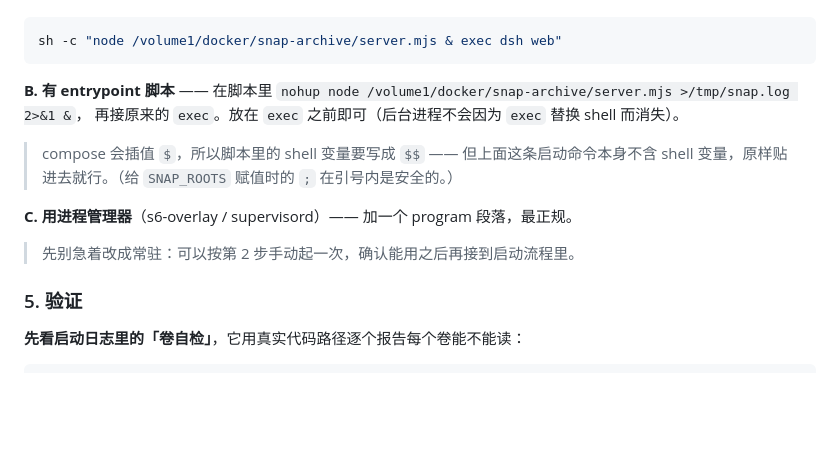
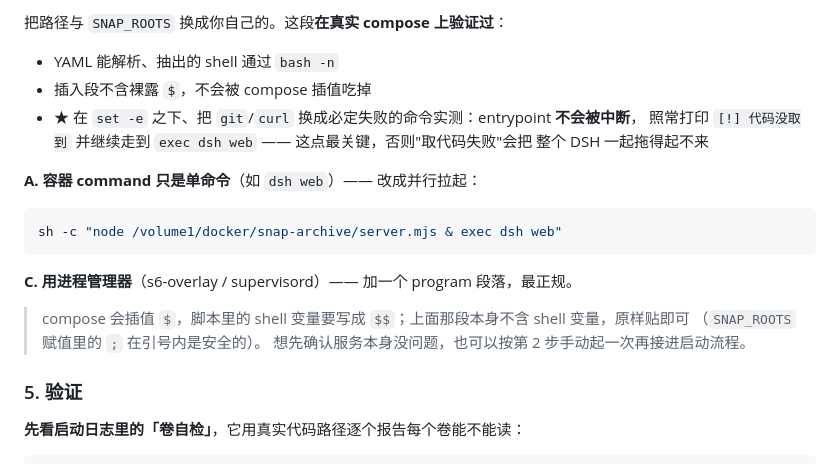
Before and after one commit to manas42/snap-archive, a Markdown page: docker/README.md, the part around one of its changes. Drawn GitHub-style; blank space fills up the shorter version.

````diff
--- a/docker/README.md
+++ b/docker/README.md
@@ -71,17 +132,22 @@ SNAP_ROOTS="photos=/data/photos;targets=/data/targets" \
+把路径与 `SNAP_ROOTS` 换成你自己的。这段**在真实 compose 上验证过**：
+
+- YAML 能解析、抽出的 shell 通过 `bash -n`
+- 插入段不含裸露 `$`，不会被 compose 插值吃掉
+- ★ 在 `set -e` 之下、把 `git`/`curl` 换成必定失败的命令实测：entrypoint **不会被中断**，
+  照常打印 `[!] 代码没取到` 并继续走到 `exec dsh web` —— 这点最关键，否则"取代码失败"会把
+  整个 DSH 一起拖得起不来
+
+**A. 容器 command 只是单命令**（如 `dsh web`）—— 改成并行拉起：
 
 ```sh
 sh -c "node /volume1/docker/snap-archive/server.mjs & exec dsh web"
 ```
 
-**B. 有 entrypoint 脚本** —— 在脚本里 `nohup node /volume1/docker/snap-archive/server.mjs >/tmp/snap.log 2>&1 &`，
-再接原来的 `exec`。放在 `exec` 之前即可（后台进程不会因为 `exec` 替换 shell 而消失）。
-
-> compose 会插值 `$`，所以脚本里的 shell 变量要写成 `$$` —— 但上面这条启动命令本身不含
-> shell 变量，原样贴进去就行。（给 `SNAP_ROOTS` 赋值时的 `;` 在引号内是安全的。）
-
 **C. 用进程管理器**（s6-overlay / supervisord）—— 加一个 program 段落，最正规。
 
-> 先别急着改成常驻：可以按第 2 步手动起一次，确认能用之后再接到启动流程里。
+> compose 会插值 `$`，脚本里的 shell 变量要写成 `$$`；上面那段本身不含 shell 变量，原样贴即可
+> （`SNAP_ROOTS` 赋值里的 `;` 在引号内是安全的）。
+> 想先确认服务本身没问题，也可以按第 2 步手动起一次再接进启动流程。
 
 ### 5. 验证
 
````
Also changed, not shown: other parts of docker/README.md (+70 -9 lines).
